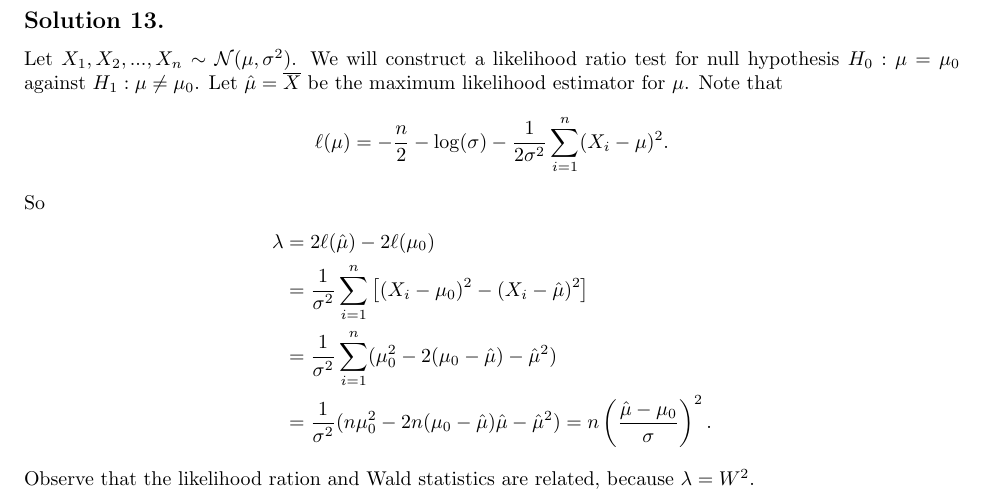
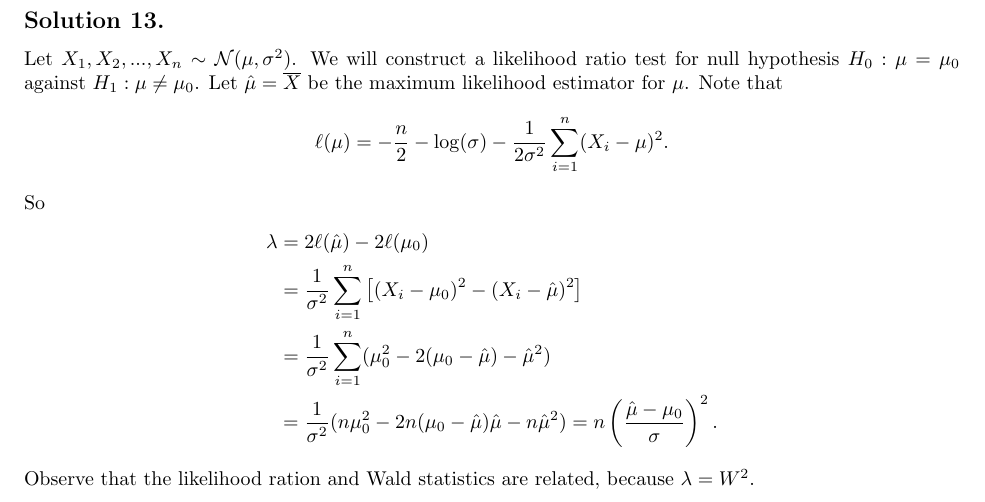
Before and after one commit to noudald/all-of-statistics, a LaTeX document (main.tex, which reads ch10.tex): part of page 3 of 3, cut so that both start at the same text. Compiled offline with pdfLaTeX.

Commit message:
Fix typo in 10.13

```diff
--- a/ch10.tex
+++ b/ch10.tex
@@ -149,7 +149,7 @@ So
 \lambda &= 2\ell(\hat{\mu}) - 2\ell(\mu_0) \\
     &= \frac{1}{\sigma^2} \sum_{i=1}^n \left[ (X_i - \mu_0)^2 - (X_i - \hat{\mu})^2 \right] \\
     &= \frac{1}{\sigma^2} \sum_{i=1}^n (\mu_0^2 - 2(\mu_0 - \hat{\mu}) - \hat{\mu}^2) \\
-    &= \frac{1}{\sigma^2} (n\mu_0^2 - 2n(\mu_0 - \hat{\mu})\hat{\mu} - \hat{\mu}^2)
+    &= \frac{1}{\sigma^2} (n\mu_0^2 - 2n(\mu_0 - \hat{\mu})\hat{\mu} - n\hat{\mu}^2)
     = n \left(\frac{\hat{\mu} - \mu_0}{\sigma}\right)^2.
 \end{split}
 \end{equation*}
```
